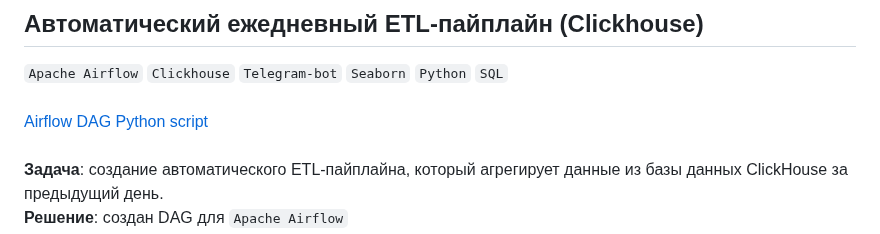
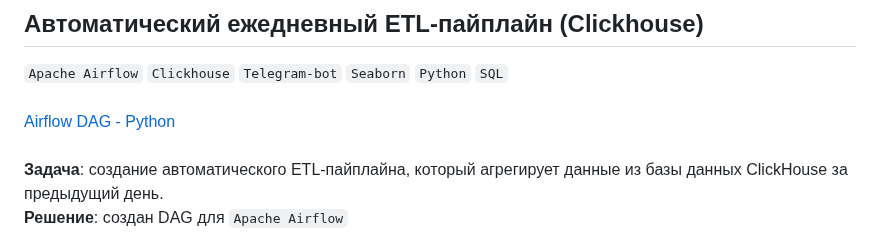
Before and after one commit to annapavlovads/DA_portfolio, a Markdown page: auto_reports/README.md, the part around the change. GitHub-like rendering.

```diff
--- a/auto_reports/README.md
+++ b/auto_reports/README.md
@@ -18,7 +18,7 @@
 
 ## Автоматический ежедневный ETL-пайплайн (Clickhouse)
 `Apache Airflow` `Clickhouse` `Telegram-bot` `Seaborn` `Python` `SQL`<br><br>
-[Airflow DAG Python script](https://github.com/annapavlovads/DA_portfolio/blob/main/auto_reports/ETL_pipeline_DAG.py)<br><br>
+[Airflow DAG - Python](https://github.com/annapavlovads/DA_portfolio/blob/main/auto_reports/ETL_pipeline_DAG.py)<br><br>
 **Задача**: создание автоматического ETL-пайплайна, который агрегирует данные из базы данных ClickHouse за предыдущий день.<br>
 **Решение**: создан DAG для `Apache Airflow` <br>
 **Как работает**: таск запускается ежедневно в 11 часов, агрегирует данные из базы данных `ClickHouse` и записывает их в другую базy `ClickHouse`.
```
